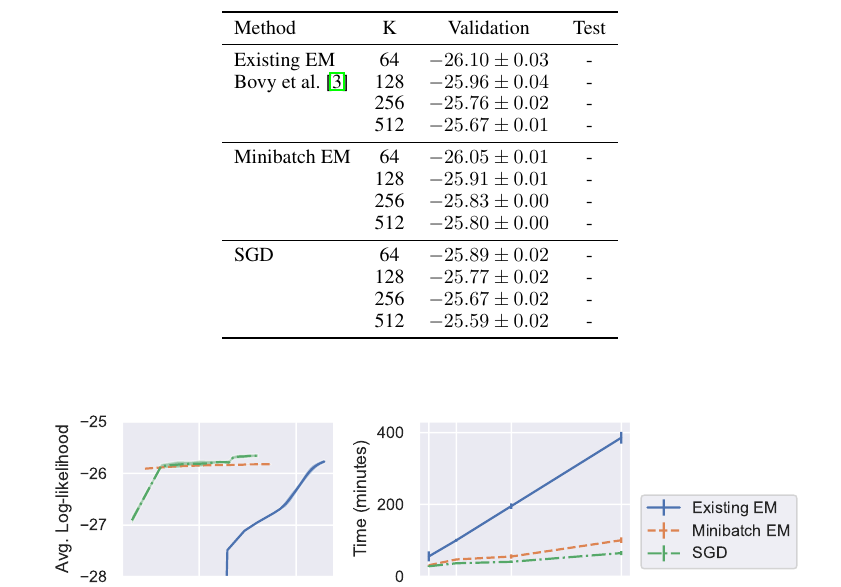
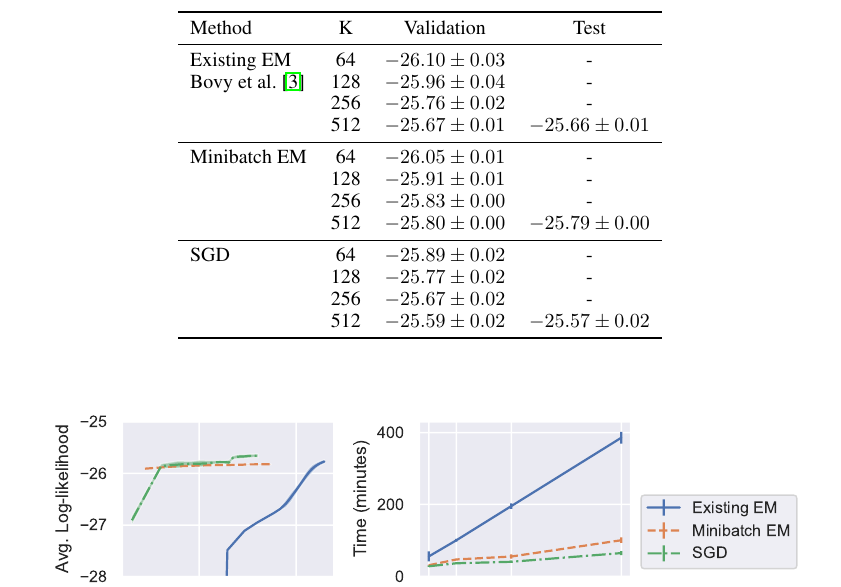
Before and after one commit to bayesiains/density-deconvolution, a LaTeX paper (ml4ps_paper/paper.tex): part of page 4 of 7, cut so that both start at the same text. Compiled offline with pdfLaTeX.

Commit message:
Add test scores to paper.

```diff
--- a/ml4ps_paper/paper.tex
+++ b/ml4ps_paper/paper.tex
@@ -215,17 +215,17 @@ Figure~\ref{fig:projection} shows a 2-D projection from an example model with $K
       Existing EM & 64 & $-26.10 \pm 0.03$ & - \\
       \citet{bovyExtremeDeconvolutionInferring2011} & 128 & $-25.96 \pm 0.04$ & - \\
        & 256 & $-25.76 \pm 0.02$ & - \\
-       & 512 & $-25.67 \pm 0.01$ & - \\
+       & 512 & $-25.67 \pm 0.01$ & $-25.66 \pm 0.01$ \\
       \midrule
       Minibatch EM & 64 & $-26.05 \pm 0.01$ & - \\
        & 128 & $-25.91 \pm 0.01$ & - \\
        & 256 & $-25.83 \pm 0.00$ & - \\
-       & 512 & $-25.80 \pm 0.00$ & - \\
+       & 512 & $-25.80 \pm 0.00$ & $-25.79 \pm 0.00$ \\
       \midrule
       SGD & 64 & $-25.89 \pm 0.02$ & - \\
        & 128 & $-25.77 \pm 0.02$ & - \\
        & 256 & $-25.67 \pm 0.02$ & - \\
-       & 512 & $-25.59 \pm 0.02$ & - \\
+       & 512 & $-25.59 \pm 0.02$ & $-25.57 \pm 0.02$ \\
       \bottomrule
   \end{tabular}
 \end{table}
```
